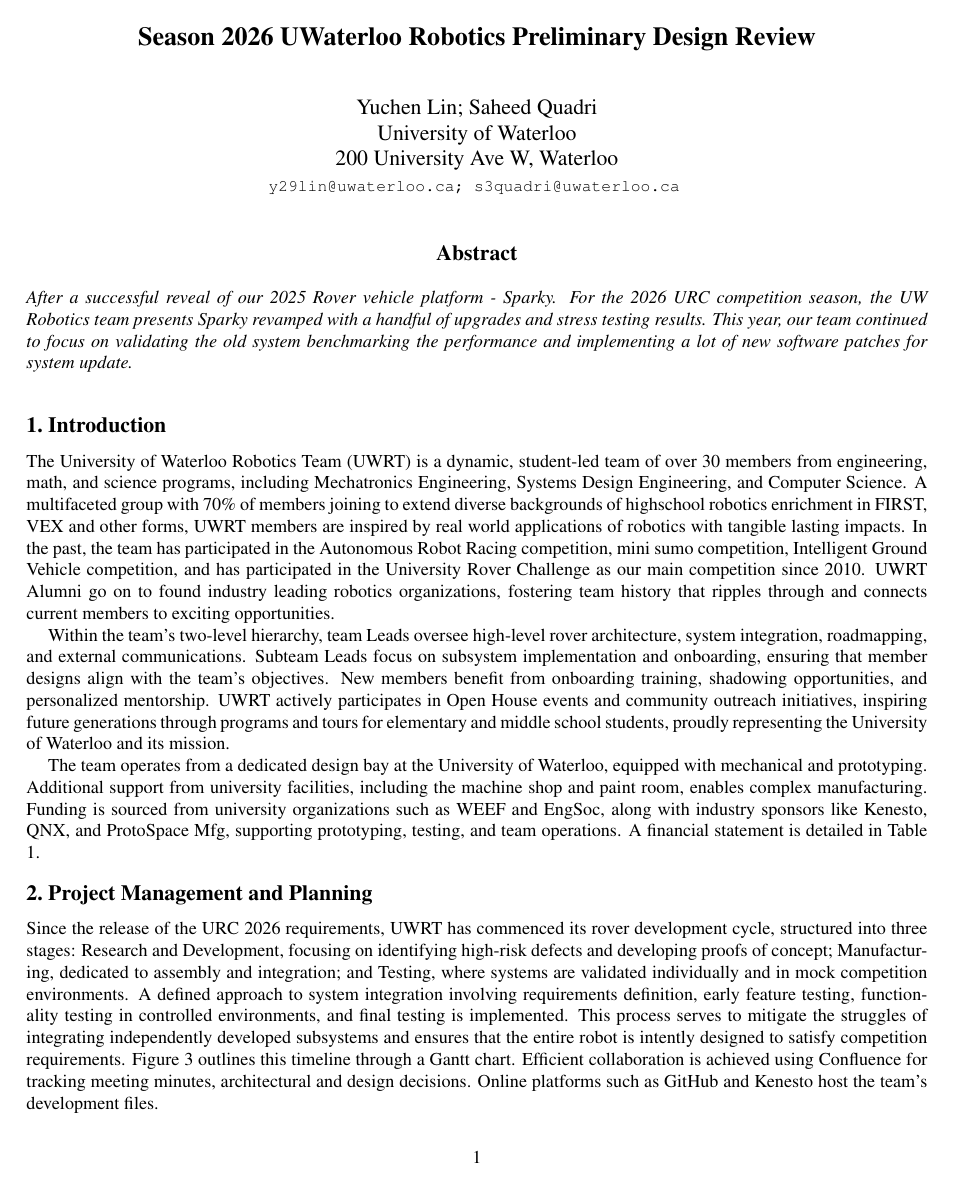
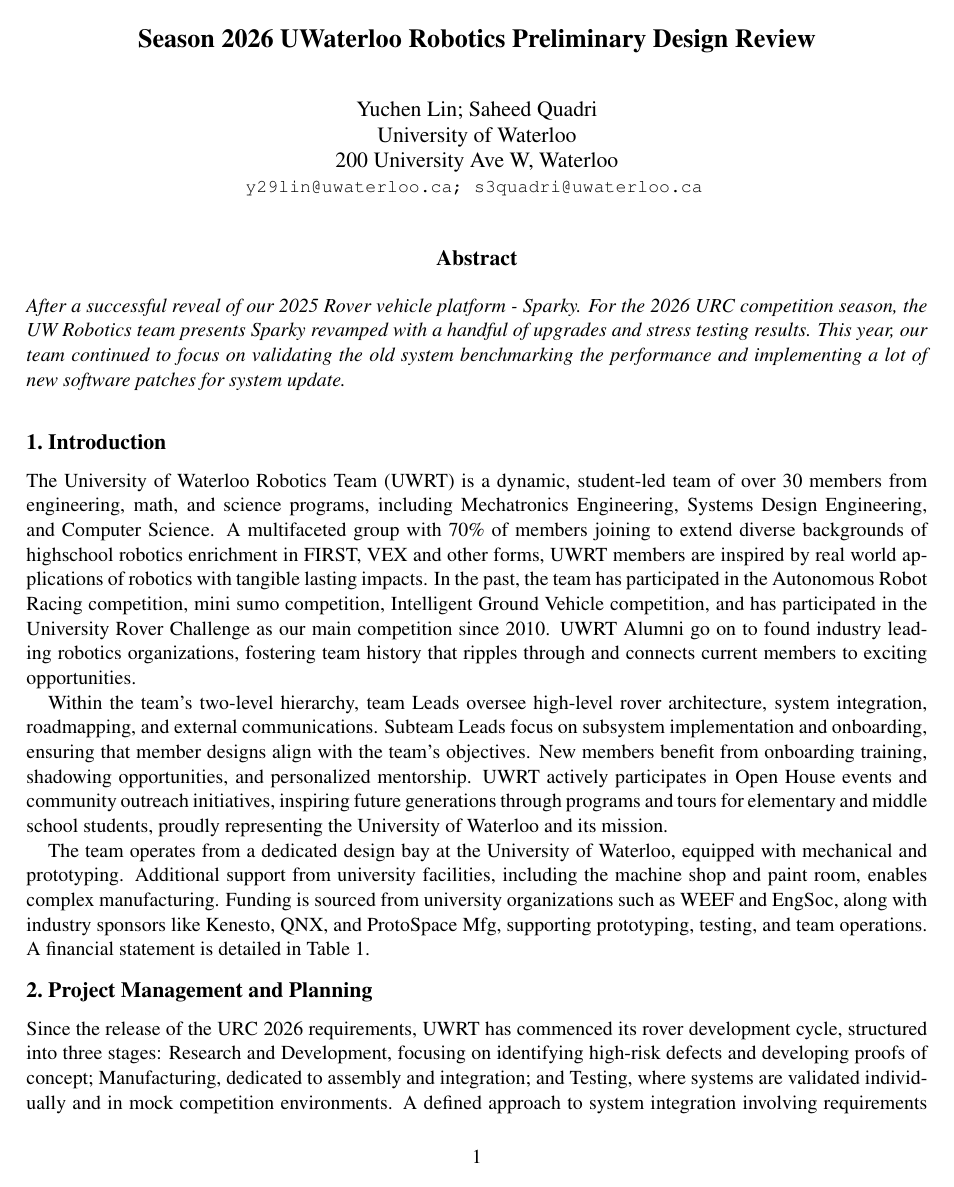
Before and after one commit to billylin609/S2026-UWRT-PDR, a LaTeX paper (main.tex): page 1 of 4. Compiled offline with pdfLaTeX.

Commit message:
11pt and single sized

```diff
--- a/main.tex
+++ b/main.tex
@@ -2,12 +2,15 @@
 % This template was created by modifying the template from ICCV 2025 (https://www.overleaf.com/latex/templates/iccv2025-author-kit/nwnvrwcqwcsh)
 
 
-\documentclass[10pt,letterpaper]{article}
+\documentclass[11pt,letterpaper]{article}
 
 %%%%%%%%% PAPER TYPE  - PLEASE UPDATE FOR FINAL VERSION
 % \usepackage{cvis}              % To produce the CAMERA-READY version
 % \usepackage[review]{cvis}      % To produce the REVIEW version
 \usepackage[pagenumbers]{cvis} % To force page numbers, e.g. for an arXiv version
+
+\usepackage{setspace}
+\singlespacing  % Put this in preamble or where you want single spacing
 
 % Import additional packages in the preamble file, before hyperref
 \input{preamble}
```
